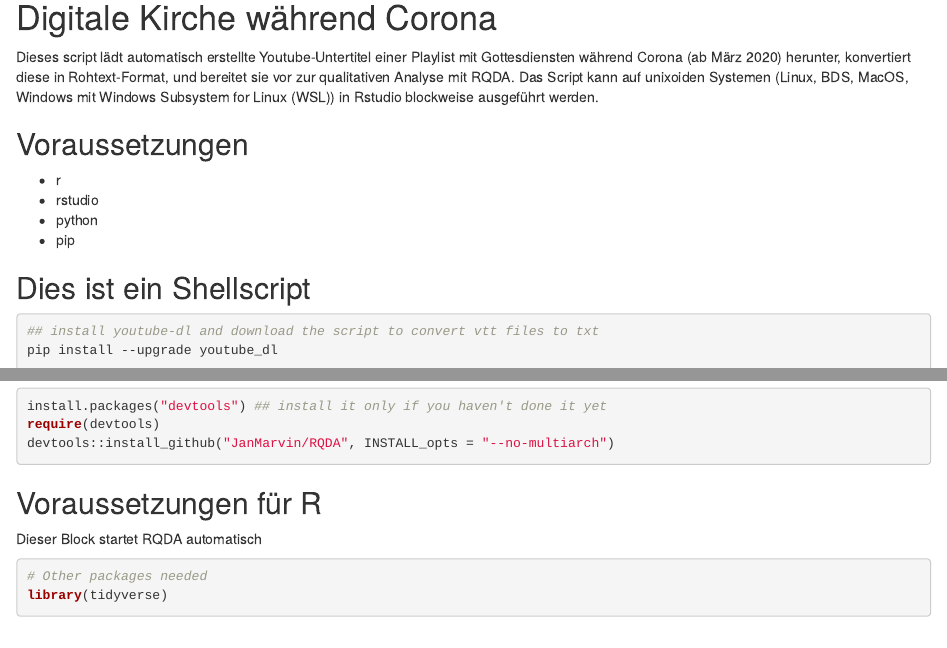
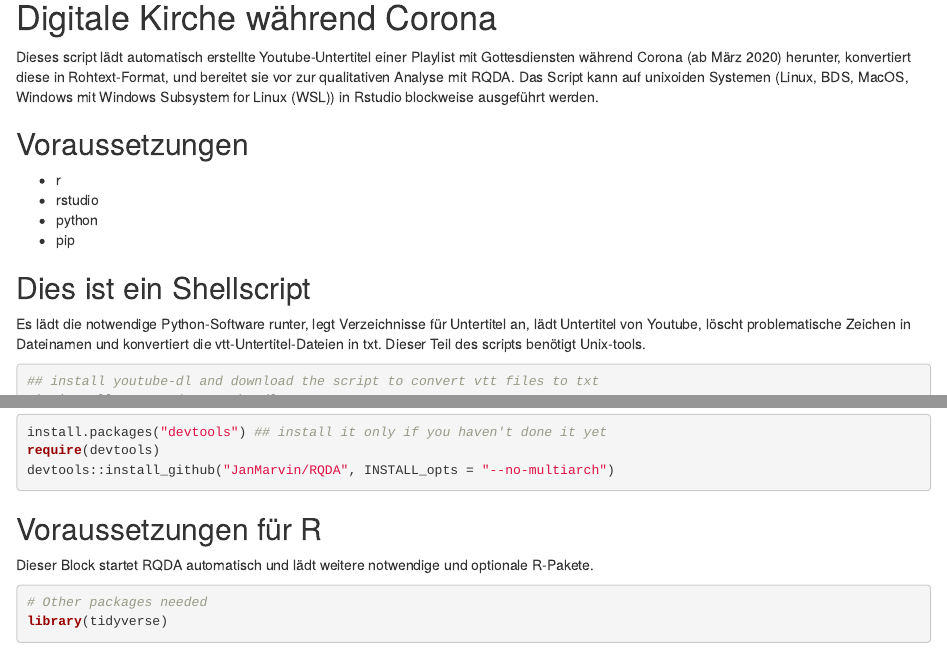
Before and after one commit to thomasrenkert/corona_kirche, an R Markdown document (digitalekirche-corona_script_for_rqda.Rmd): the page in a window 1100 px wide, from 140 px down, and a second part further down, joined at a grey line. Rendered offline with R 4.5, knitr and Pandoc, with nearby package versions; some code elsewhere in the file could not run offline; a web font asked for in the figures is replaced by an installed one.

Commit message:
Update digitalekirche-corona_script_for_rqda.Rmd

````diff
--- a/digitalekirche-corona_script_for_rqda.Rmd
+++ b/digitalekirche-corona_script_for_rqda.Rmd
@@ -21,6 +21,8 @@ knitr::opts_chunk$set(echo = TRUE)
 ```
 
 ## Dies ist ein Shellscript
+
+Es lädt die notwendige Python-Software runter, legt Verzeichnisse für Untertitel an, lädt Untertitel von Youtube, löscht problematische Zeichen in Dateinamen und konvertiert die vtt-Untertitel-Dateien in txt. Dieser Teil des scripts benötigt Unix-tools.
 
 ```{bash}
 ## install youtube-dl and download the script to convert vtt files to txt
@@ -63,7 +65,7 @@ devtools::install_github("JanMarvin/RQDA", INSTALL_opts = "--no-multiarch")
 
 ## Voraussetzungen für R
 
-Dieser Block startet RQDA automatisch
+Dieser Block startet RQDA automatisch und lädt weitere notwendige und optionale R-Pakete.
 
 ```{r}
 # Other packages needed
````
